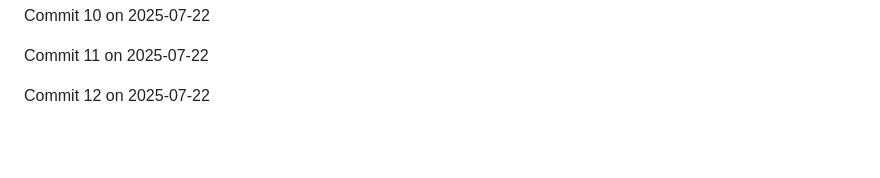
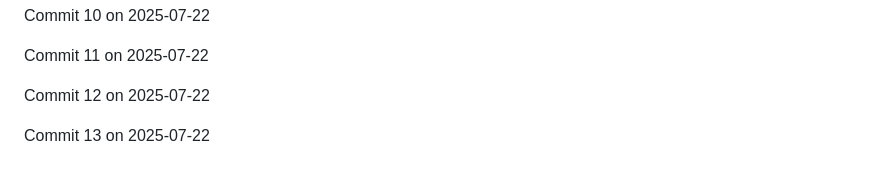
Before and after one commit to JaspreetJ117/NotTurboLearn, a Markdown page: README.md, the part around the change. GitHub-like rendering; blank space fills up the shorter version.

Commit message:
Backdated commit 13 for 2025-07-22

```diff
--- a/README.md
+++ b/README.md
@@ -1916,3 +1916,5 @@ Commit 10 on 2025-07-22
 Commit 11 on 2025-07-22
 
 Commit 12 on 2025-07-22
+
+Commit 13 on 2025-07-22
```
